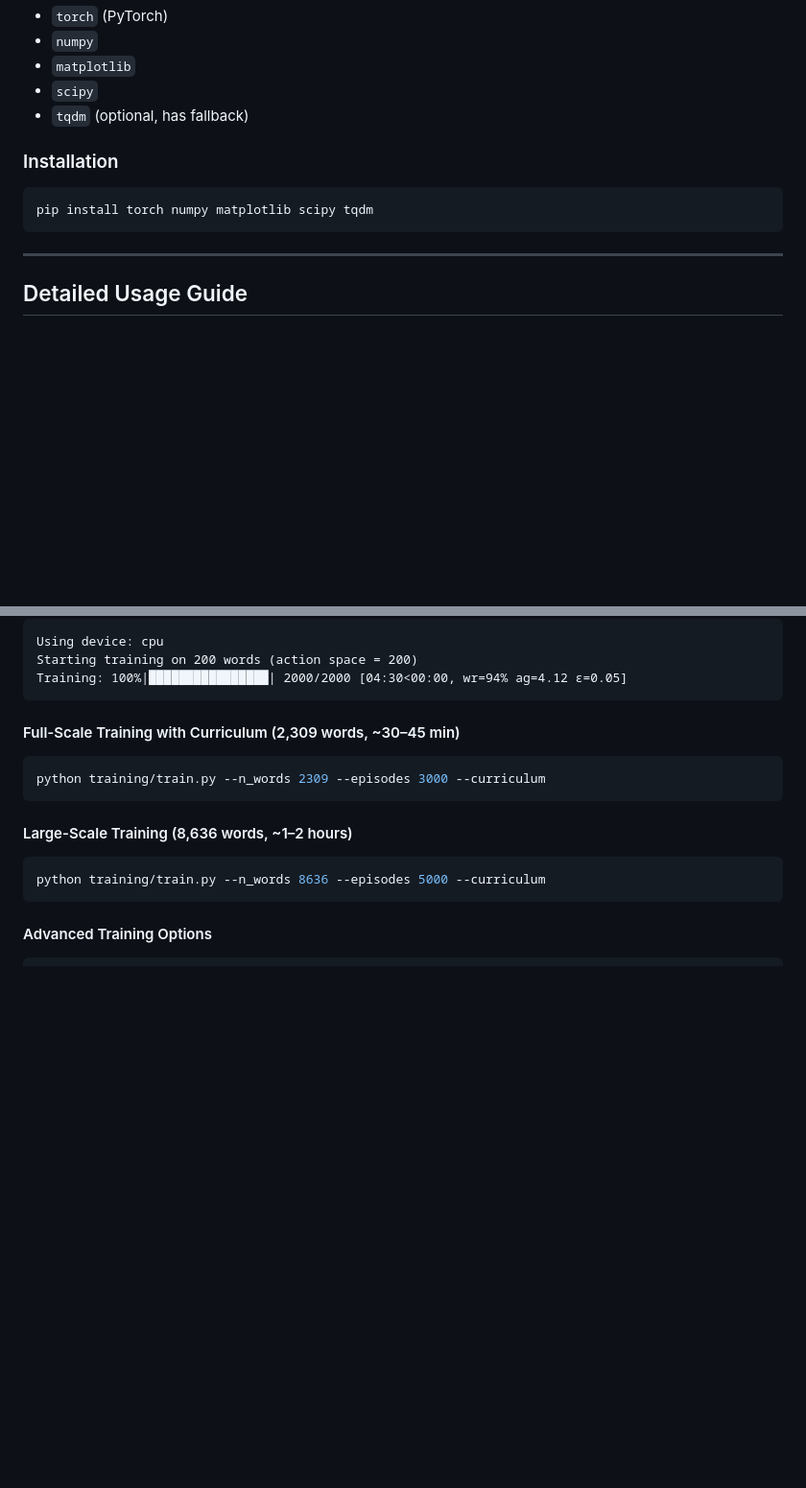
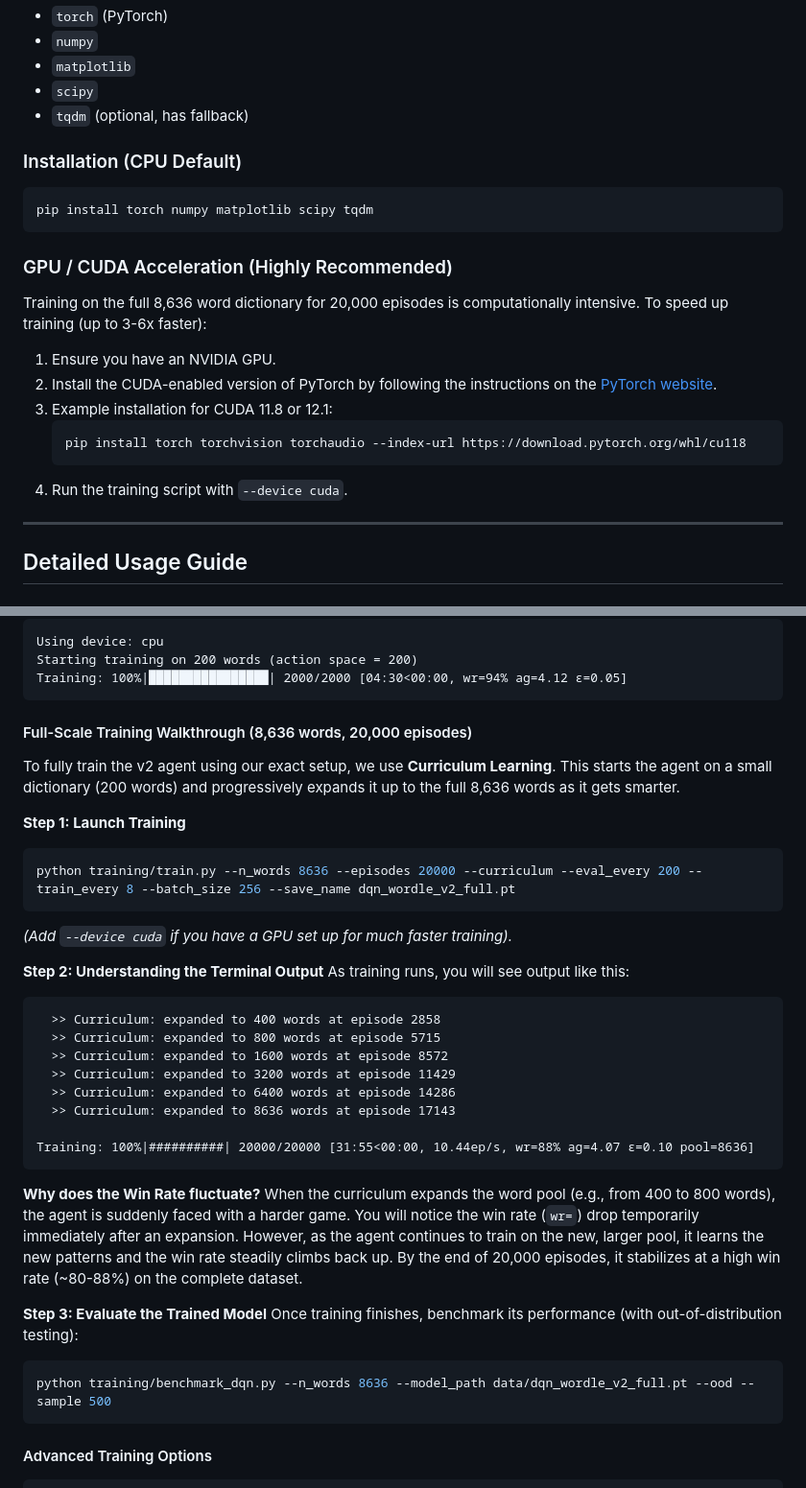
Before and after one commit to flexycode/CCRNFLRL_FINAL_PROJECT, a Markdown page: README.md, 2 parts joined by grey strips. Shown at 96% size. GitHub-like rendering; blank space fills up the shorter version.

Commit message:
docs: update README and PROJECT_OVERVIEW with curriculum learning details and GPU requirements

````diff
--- a/README.md
+++ b/README.md
@@ -108,11 +108,21 @@ python tools/play_live.py --agent dqn --model_path data/dqn_wordle_v2.pt --n_wor
 - `scipy`
 - `tqdm` (optional, has fallback)
 
-### Installation
+### Installation (CPU Default)
 
 ```bash
 pip install torch numpy matplotlib scipy tqdm
 ```
+
+### GPU / CUDA Acceleration (Highly Recommended)
+Training on the full 8,636 word dictionary for 20,000 episodes is computationally intensive. To speed up training (up to 3-6x faster):
+1. Ensure you have an NVIDIA GPU.
+2. Install the CUDA-enabled version of PyTorch by following the instructions on the [PyTorch website](https://pytorch.org/get-started/locally/).
+3. Example installation for CUDA 11.8 or 12.1:
+   ```bash
+   pip install torch torchvision torchaudio --index-url https://download.pytorch.org/whl/cu118
+   ```
+4. Run the training script with `--device cuda`.
 
 ---
 
@@ -138,14 +148,35 @@ Starting training on 200 words (action space = 200)
 Training: 100%|████████████████| 2000/2000 [04:30<00:00, wr=94% ag=4.12 ε=0.05]
 ```
 
-#### Full-Scale Training with Curriculum (2,309 words, ~30–45 min)
+#### Full-Scale Training Walkthrough (8,636 words, 20,000 episodes)
+
+To fully train the v2 agent using our exact setup, we use **Curriculum Learning**. This starts the agent on a small dictionary (200 words) and progressively expands it up to the full 8,636 words as it gets smarter.
+
+**Step 1: Launch Training**
 ```bash
-python training/train.py --n_words 2309 --episodes 3000 --curriculum
+python training/train.py --n_words 8636 --episodes 20000 --curriculum --eval_every 200 --train_every 8 --batch_size 256 --save_name dqn_wordle_v2_full.pt
 ```
+*(Add `--device cuda` if you have a GPU set up for much faster training).*
 
-#### Large-Scale Training (8,636 words, ~1–2 hours)
+**Step 2: Understanding the Terminal Output**
+As training runs, you will see output like this:
+```text
+  >> Curriculum: expanded to 400 words at episode 2858
+  >> Curriculum: expanded to 800 words at episode 5715
+  >> Curriculum: expanded to 1600 words at episode 8572
+  >> Curriculum: expanded to 3200 words at episode 11429
+  >> Curriculum: expanded to 6400 words at episode 14286
+  >> Curriculum: expanded to 8636 words at episode 17143
+
+Training: 100%|##########| 20000/20000 [31:55<00:00, 10.44ep/s, wr=88% ag=4.07 ε=0.10 pool=8636]
+```
+**Why does the Win Rate fluctuate?**
+When the curriculum expands the word pool (e.g., from 400 to 800 words), the agent is suddenly faced with a harder game. You will notice the win rate (`wr=`) drop temporarily immediately after an expansion. However, as the agent continues to train on the new, larger pool, it learns the new patterns and the win rate steadily climbs back up. By the end of 20,000 episodes, it stabilizes at a high win rate (~80-88%) on the complete dataset.
+
+**Step 3: Evaluate the Trained Model**
+Once training finishes, benchmark its performance (with out-of-distribution testing):
 ```bash
-python training/train.py --n_words 8636 --episodes 5000 --curriculum
+python training/benchmark_dqn.py --n_words 8636 --model_path data/dqn_wordle_v2_full.pt --ood --sample 500
 ```
 
 #### Advanced Training Options
````
Also changed, not shown: PROJECT_OVERVIEW.md (+7 -0 lines).
